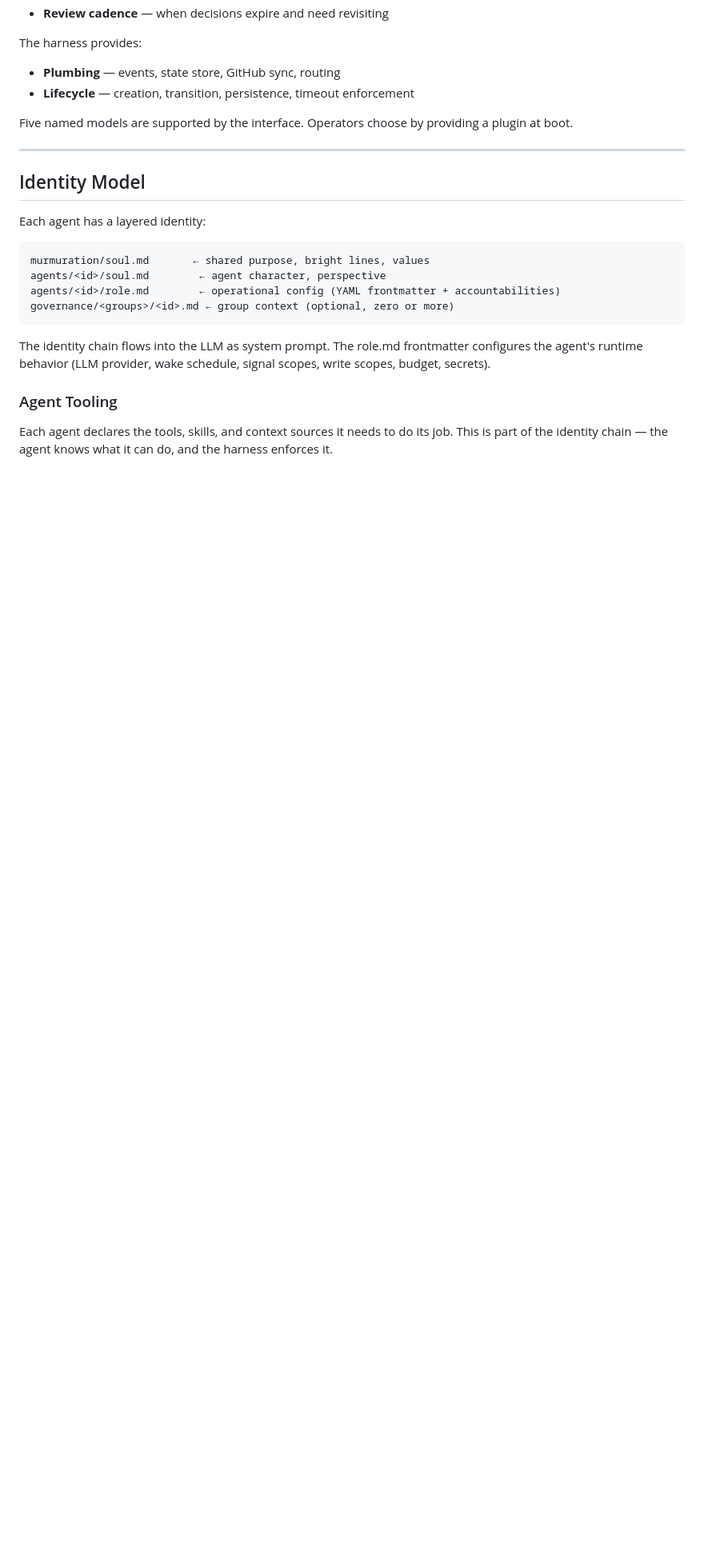
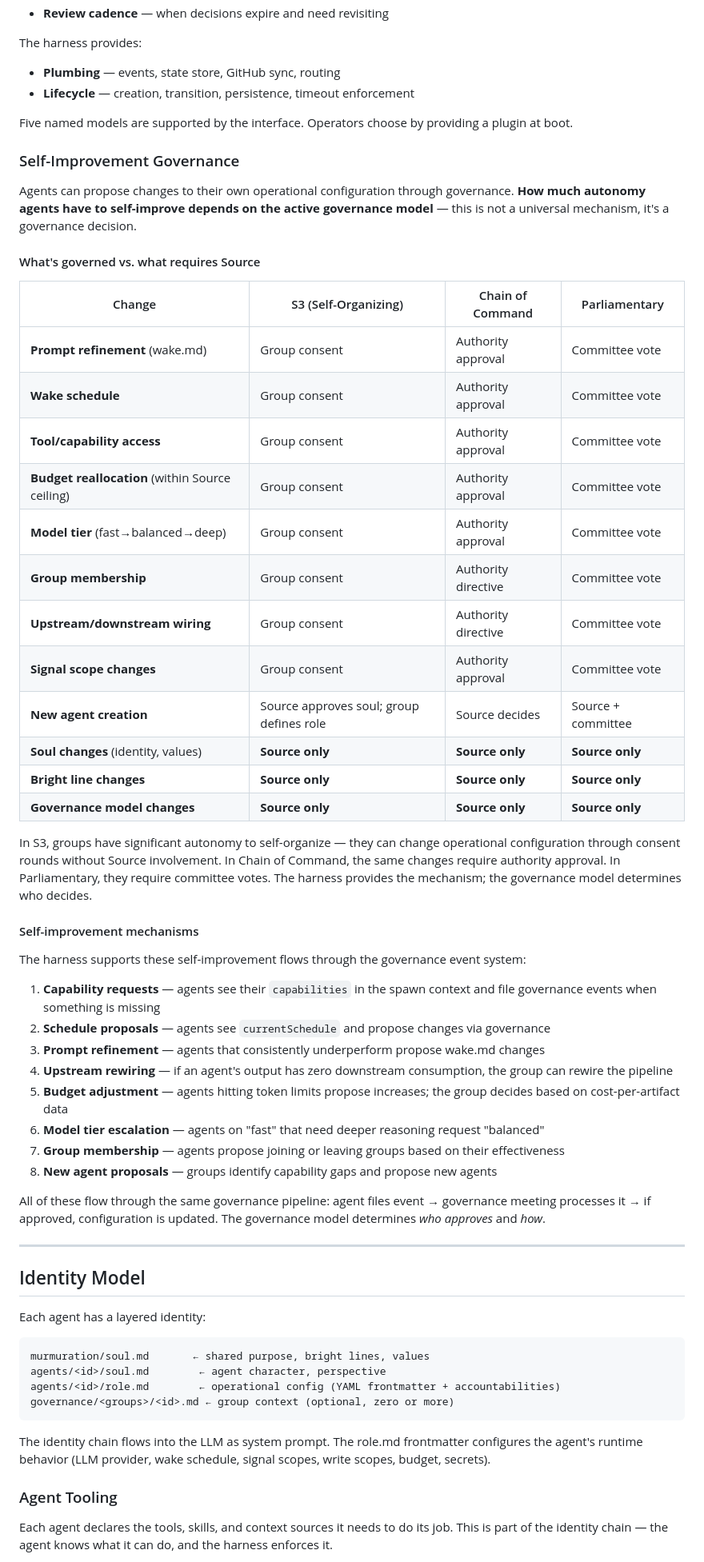
Before and after one commit to murmurations-ai/murmurations-harness, a Markdown page: docs/ARCHITECTURE.md, the part around the change. Shown at 80% size. Drawn GitHub-style; blank space fills up the shorter version.

Commit message:
docs: self-improvement governance — model determines autonomy level
ARCHITECTURE.md: Added "Self-Improvement Governance" section showing
how agents propose operational changes through governance. Key insight:
how much autonomy agents have depends on the governance model.

- S3: group consent (most autonomous)
- Chain of Command: authority approval (Source in the loop)
- Parliamentary: committee vote

Table shows 10 change types across 3 models, with soul/bright-line
changes always requiring Source regardless of model.

8 self-improvement mechanisms documented. Filed issues #63-67 for
the buildable ones (capability requests, prompt refinement, upstream
rewiring, budget reallocation, model tier escalation).

Co-Authored-By: Claude Opus 4.6 (1M context) <noreply@anthropic.com>

```diff
--- a/docs/ARCHITECTURE.md
+++ b/docs/ARCHITECTURE.md
@@ -345,6 +345,44 @@ The harness provides:
 
 Five named models are supported by the interface. Operators choose by providing a plugin at boot.
 
+### Self-Improvement Governance
+
+Agents can propose changes to their own operational configuration through governance. **How much autonomy agents have to self-improve depends on the active governance model** — this is not a universal mechanism, it's a governance decision.
+
+#### What's governed vs. what requires Source
+
+| Change                                          | S3 (Self-Organizing)                     | Chain of Command    | Parliamentary      |
+| ----------------------------------------------- | ---------------------------------------- | ------------------- | ------------------ |
+| **Prompt refinement** (wake.md)                 | Group consent                            | Authority approval  | Committee vote     |
+| **Wake schedule**                               | Group consent                            | Authority approval  | Committee vote     |
+| **Tool/capability access**                      | Group consent                            | Authority approval  | Committee vote     |
+| **Budget reallocation** (within Source ceiling) | Group consent                            | Authority approval  | Committee vote     |
+| **Model tier** (fast→balanced→deep)             | Group consent                            | Authority approval  | Committee vote     |
+| **Group membership**                            | Group consent                            | Authority directive | Committee vote     |
+| **Upstream/downstream wiring**                  | Group consent                            | Authority directive | Committee vote     |
+| **Signal scope changes**                        | Group consent                            | Authority approval  | Committee vote     |
+| **New agent creation**                          | Source approves soul; group defines role | Source decides      | Source + committee |
+| **Soul changes** (identity, values)             | **Source only**                          | **Source only**     | **Source only**    |
+| **Bright line changes**                         | **Source only**                          | **Source only**     | **Source only**    |
+| **Governance model changes**                    | **Source only**                          | **Source only**     | **Source only**    |
+
+In S3, groups have significant autonomy to self-organize — they can change operational configuration through consent rounds without Source involvement. In Chain of Command, the same changes require authority approval. In Parliamentary, they require committee votes. The harness provides the mechanism; the governance model determines who decides.
+
+#### Self-improvement mechanisms
+
+The harness supports these self-improvement flows through the governance event system:
+
+1. **Capability requests** — agents see their `capabilities` in the spawn context and file governance events when something is missing
+2. **Schedule proposals** — agents see `currentSchedule` and propose changes via governance
+3. **Prompt refinement** — agents that consistently underperform propose wake.md changes
+4. **Upstream rewiring** — if an agent's output has zero downstream consumption, the group can rewire the pipeline
+5. **Budget adjustment** — agents hitting token limits propose increases; the group decides based on cost-per-artifact data
+6. **Model tier escalation** — agents on "fast" that need deeper reasoning request "balanced"
+7. **Group membership** — agents propose joining or leaving groups based on their effectiveness
+8. **New agent proposals** — groups identify capability gaps and propose new agents
+
+All of these flow through the same governance pipeline: agent files event → governance meeting processes it → if approved, configuration is updated. The governance model determines _who approves_ and _how_.
+
 ---
 
 ## Identity Model
```
